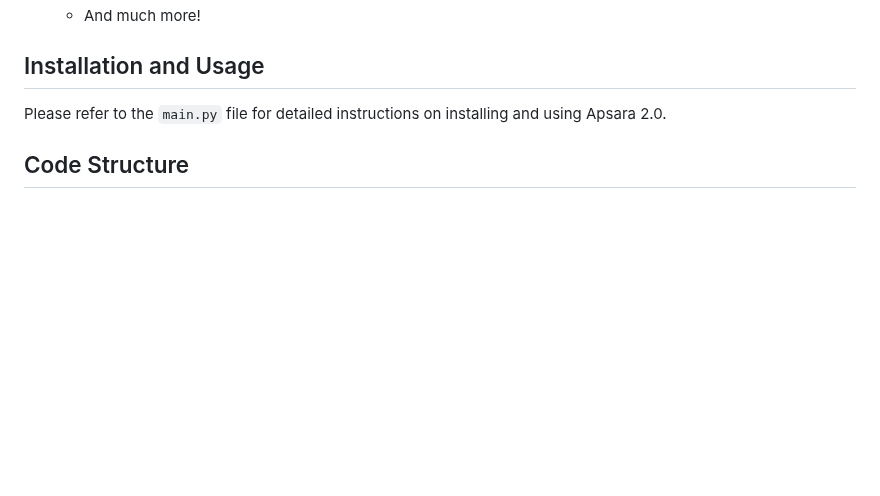
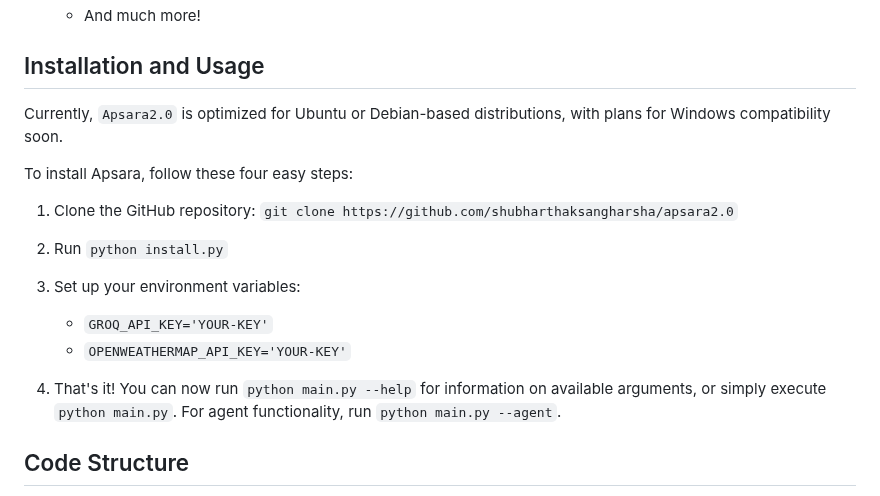
Before and after one commit to shubharthaksangharsha/apsara2.0, a Markdown page: README.md, the part around the change. GitHub-like rendering; blank space fills up the shorter version.

```diff
--- a/README.md
+++ b/README.md
@@ -28,7 +28,20 @@ Apsara 2.0 is a powerful and versatile AI assistant built using Langchain and ot
 
 ## Installation and Usage
 
-Please refer to the `main.py` file for detailed instructions on installing and using Apsara 2.0.
+Currently, `Apsara2.0` is optimized for Ubuntu or Debian-based distributions, with plans for Windows compatibility soon.
+
+To install Apsara, follow these four easy steps:
+
+1. Clone the GitHub repository: `git clone https://github.com/shubharthaksangharsha/apsara2.0`
+
+2. Run `python install.py`
+
+3. Set up your environment variables:
+   - `GROQ_API_KEY='YOUR-KEY'`
+   - `OPENWEATHERMAP_API_KEY='YOUR-KEY'`
+
+4. That's it! You can now run `python main.py --help` for information on available arguments, or simply execute `python main.py`. For agent functionality, run `python main.py --agent`.
+
 
 ## Code Structure
 
```
